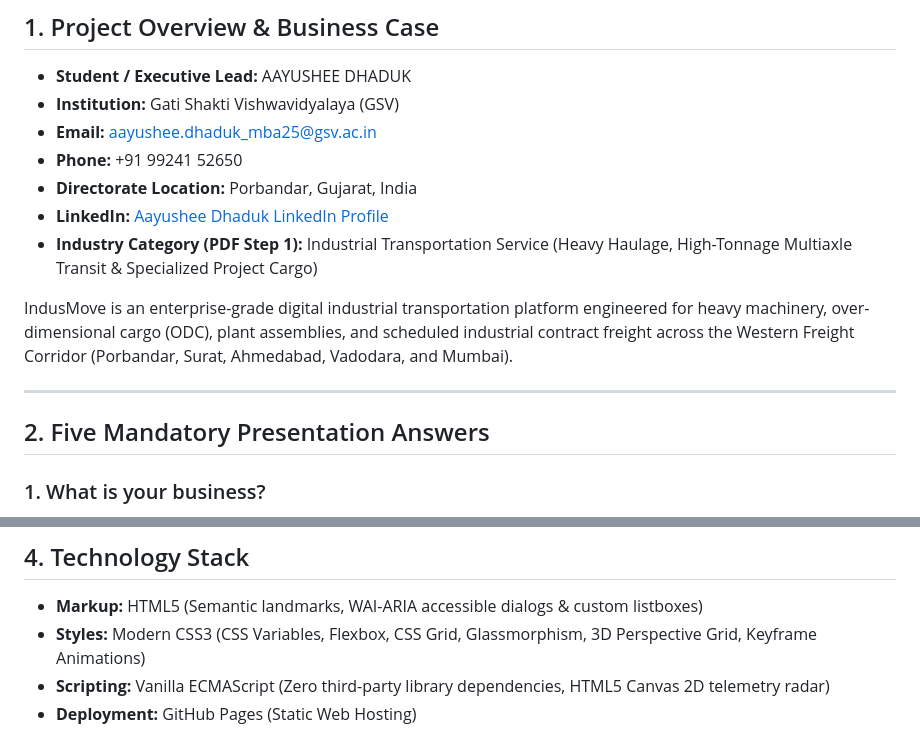
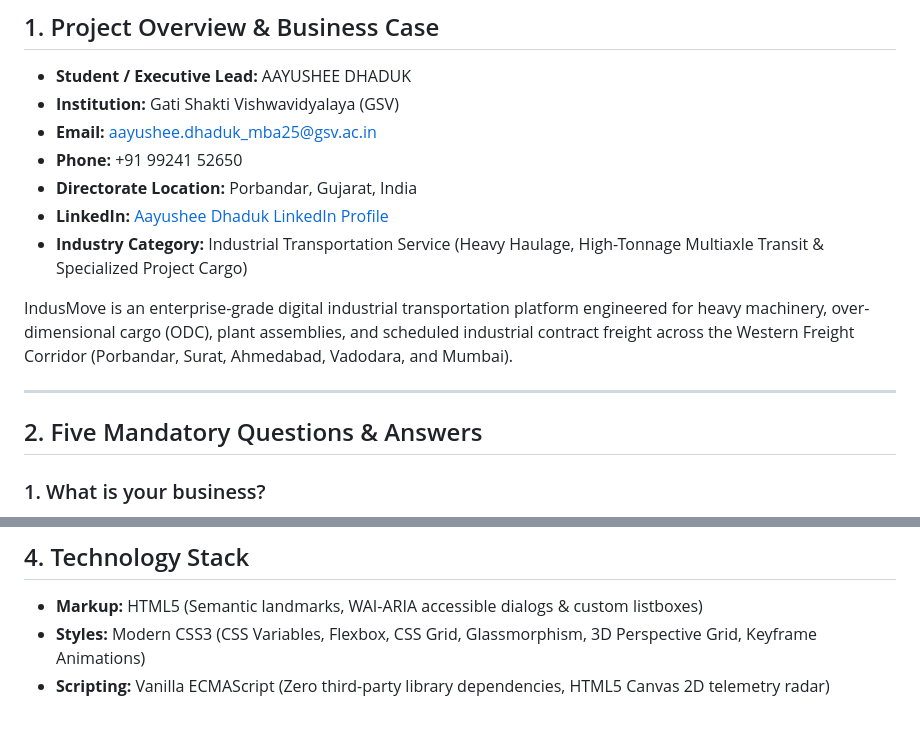
Before and after one commit to AayusheeDhaduk/AayusheeDhaduk-IndustrialTransportationApp, a Markdown page: README.md, 2 parts joined by grey strips. GitHub-like rendering.

Commit message:
Fix formatting and update section titles in README

```diff
--- a/README.md
+++ b/README.md
@@ -13,13 +13,13 @@
 - **Phone:** +91 99241 52650
 - **Directorate Location:** Porbandar, Gujarat, India
 - **LinkedIn:** [Aayushee Dhaduk LinkedIn Profile](https://www.linkedin.com/in/aayushee-dhaduk-223ba737b)
-- **Industry Category (PDF Step 1):** Industrial Transportation Service (Heavy Haulage, High-Tonnage Multiaxle Transit & Specialized Project Cargo)
+- **Industry Category:** Industrial Transportation Service (Heavy Haulage, High-Tonnage Multiaxle Transit & Specialized Project Cargo)
 
 IndusMove is an enterprise-grade digital industrial transportation platform engineered for heavy machinery, over-dimensional cargo (ODC), plant assemblies, and scheduled industrial contract freight across the Western Freight Corridor (Porbandar, Surat, Ahmedabad, Vadodara, and Mumbai).
 
 ---
 
-## 2. Five Mandatory Presentation Answers
+## 2. Five Mandatory Questions & Answers
 
 ### 1. What is your business?
 IndusMove is a specialized B2B **Industrial Transportation & Heavy Haulage Service** providing engineered multi-axle road transportation for oversized industrial machinery, power turbines, precast assemblies, and critical infrastructure equipment with dedicated civil pilot escort convoys and 24/7 central control room oversight.
@@ -77,4 +77,3 @@ AayusheeDhaduk-IndustrialTransportationApp/
 - **Markup:** HTML5 (Semantic landmarks, WAI-ARIA accessible dialogs & custom listboxes)
 - **Styles:** Modern CSS3 (CSS Variables, Flexbox, CSS Grid, Glassmorphism, 3D Perspective Grid, Keyframe Animations)
 - **Scripting:** Vanilla ECMAScript (Zero third-party library dependencies, HTML5 Canvas 2D telemetry radar)
-- **Deployment:** GitHub Pages (Static Web Hosting)
```
